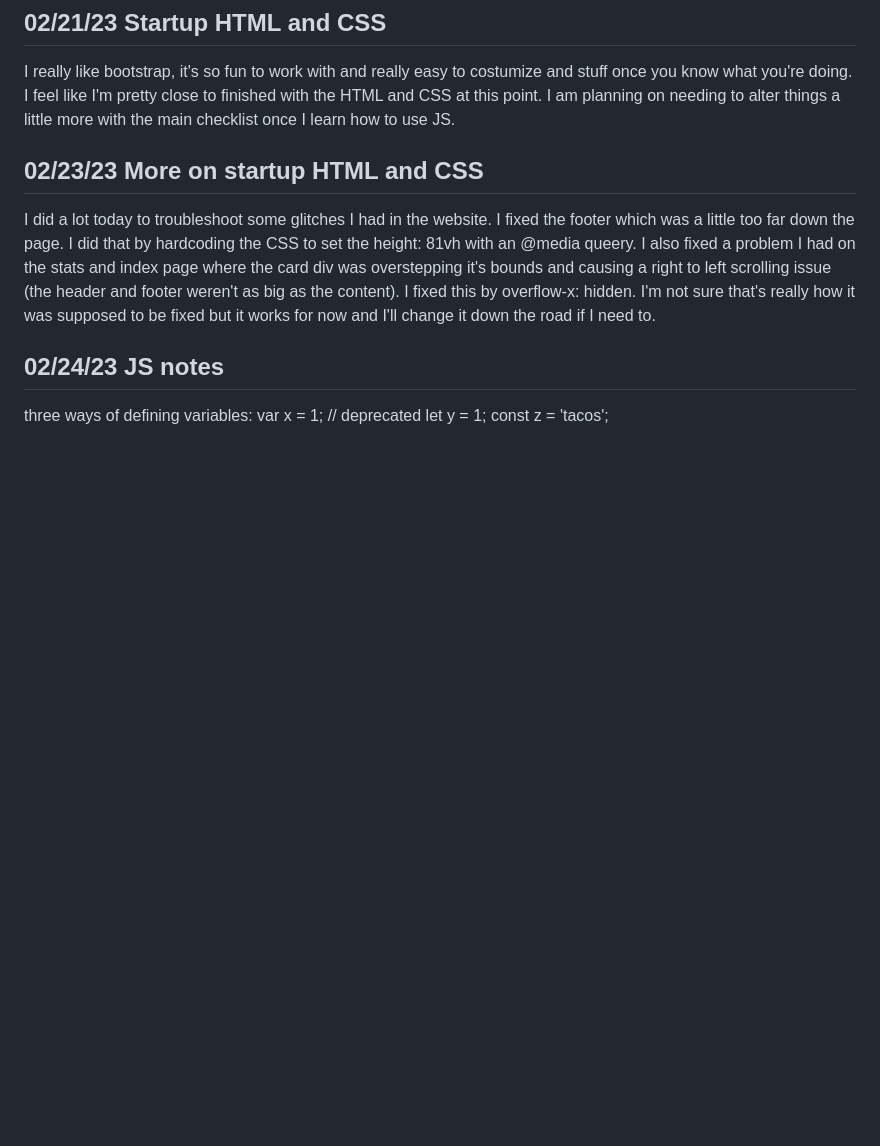
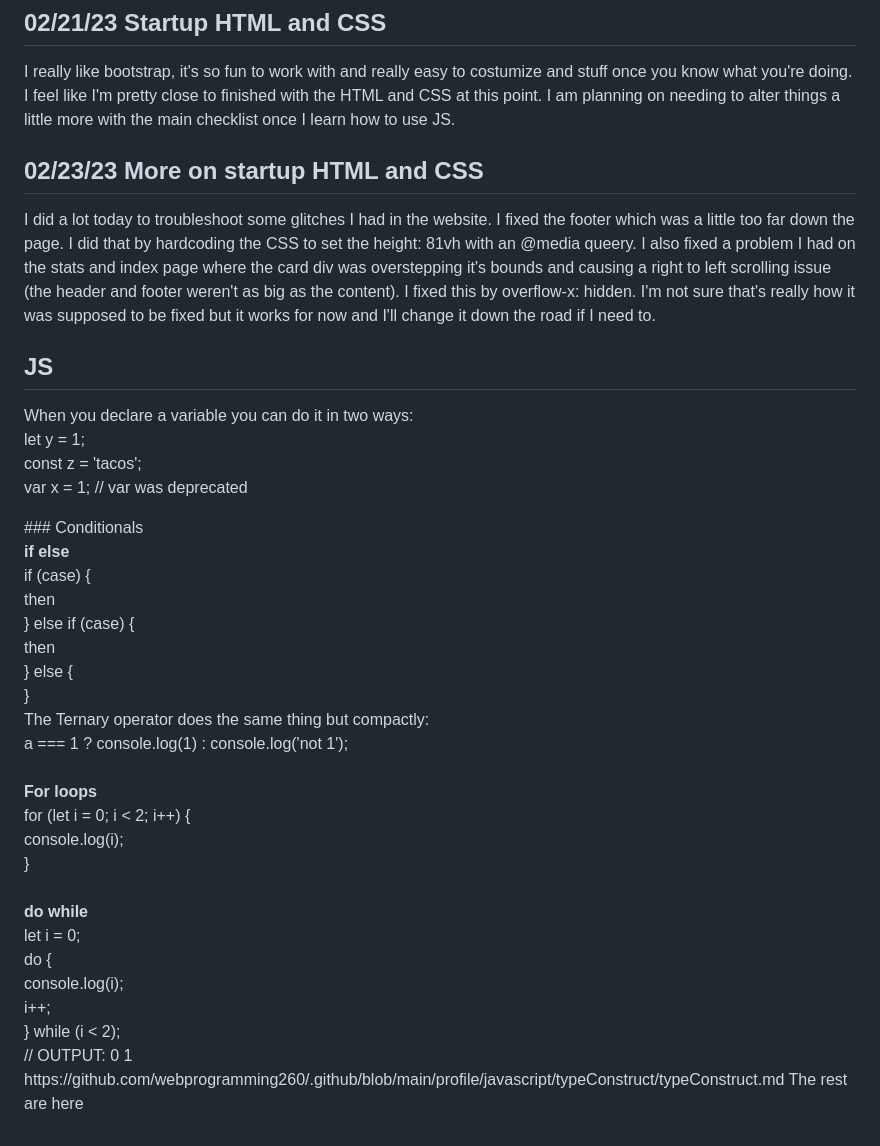
Before and after one commit to hgspig/startup, a Markdown page: README.md, the part around the change. GitHub-like rendering; blank space fills up the shorter version.

Commit message:
JS notes

```diff
--- a/README.md
+++ b/README.md
@@ -41,9 +41,38 @@ Also, I think I might change my startup to just be a task page instead. The user
 ## 02/23/23 More on startup HTML and CSS
 <p>I did a lot today to troubleshoot some glitches I had in the website. I fixed the footer which was a little too far down the page. I did that by hardcoding the CSS to set the height: 81vh with an @media queery. I also fixed a problem I had on the stats and index page where the card div was overstepping it's bounds and causing a right to left scrolling issue (the header and footer weren't as big as the content). I fixed this by overflow-x: hidden. I'm not sure that's really how it was supposed to be fixed but it works for now and I'll change it down the road if I need to. </p>
 
-## 02/24/23 JS notes
-<p>  three ways of defining variables:
-var x = 1; // deprecated
-let y = 1;
-const z = 'tacos';
+## JS
+<p> When you declare a variable you can do it in two ways: <br>
+let y = 1; <br>
+const z = 'tacos'; <br>
+var x = 1; // var was deprecated <br>
 </p>
+### Conditionals
+<p>
+<b> if else </b> <br>
+if (case) { <br>
+  then <br>
+} else if (case) { <br>
+  then <br>
+} else { <br>
+} <br>
+The Ternary operator does the same thing but compactly: <br>
+a === 1 ? console.log(1) : console.log('not 1'); <br> <br>
+<b>For loops</b> <br>
+for (let i = 0; i < 2; i++) { <br>
+  console.log(i); <br>
+} <br><br>
+<b> do while</b> <br>
+let i = 0; <br>
+do {<br>
+  console.log(i);<br>
+  i++;<br>
+} while (i < 2);<br>
+// OUTPUT: 0 1<br>
+https://github.com/webprogramming260/.github/blob/main/profile/javascript/typeConstruct/typeConstruct.md The rest are here
+</p>
+<p>
+
+</p>
+<p>
+</p>
```
